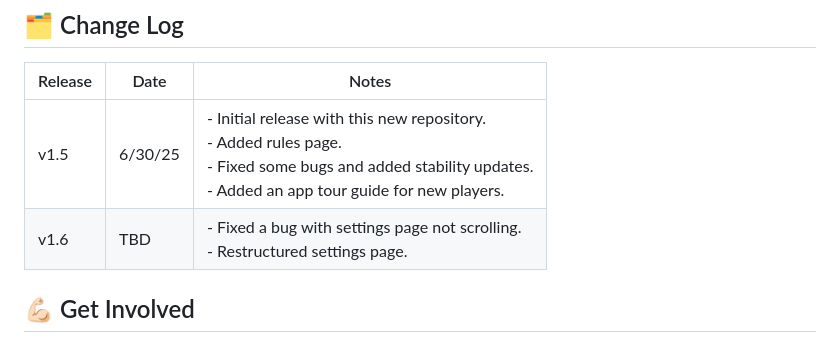
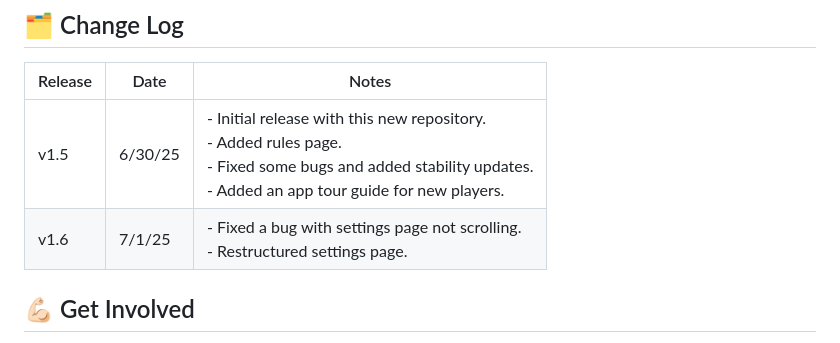
Before and after one commit to cobocombo/Corn-Score, a Markdown page: README.md, the part around the change. Drawn GitHub-style.

```diff
--- a/README.md
+++ b/README.md
@@ -13,7 +13,7 @@
 | Release | Date | Notes |
 |----------|----------|----------|
 | v1.5  | 6/30/25  | - Initial release with this new repository.<br> - Added rules page. <br> - Fixed some bugs and added stability updates. <br> - Added an app tour guide for new players. |
-| v1.6 | TBD | - Fixed a bug with settings page not scrolling. <br> - Restructured settings page. |
+| v1.6 | 7/1/25 | - Fixed a bug with settings page not scrolling. <br> - Restructured settings page. |
 
 ## 💪🏻 Get Involved
 If you would like get involved in the future creation of this iOS app, there are two things you can do! Request new features for future versions or report existing bugs. This can be one of two ways:
```
